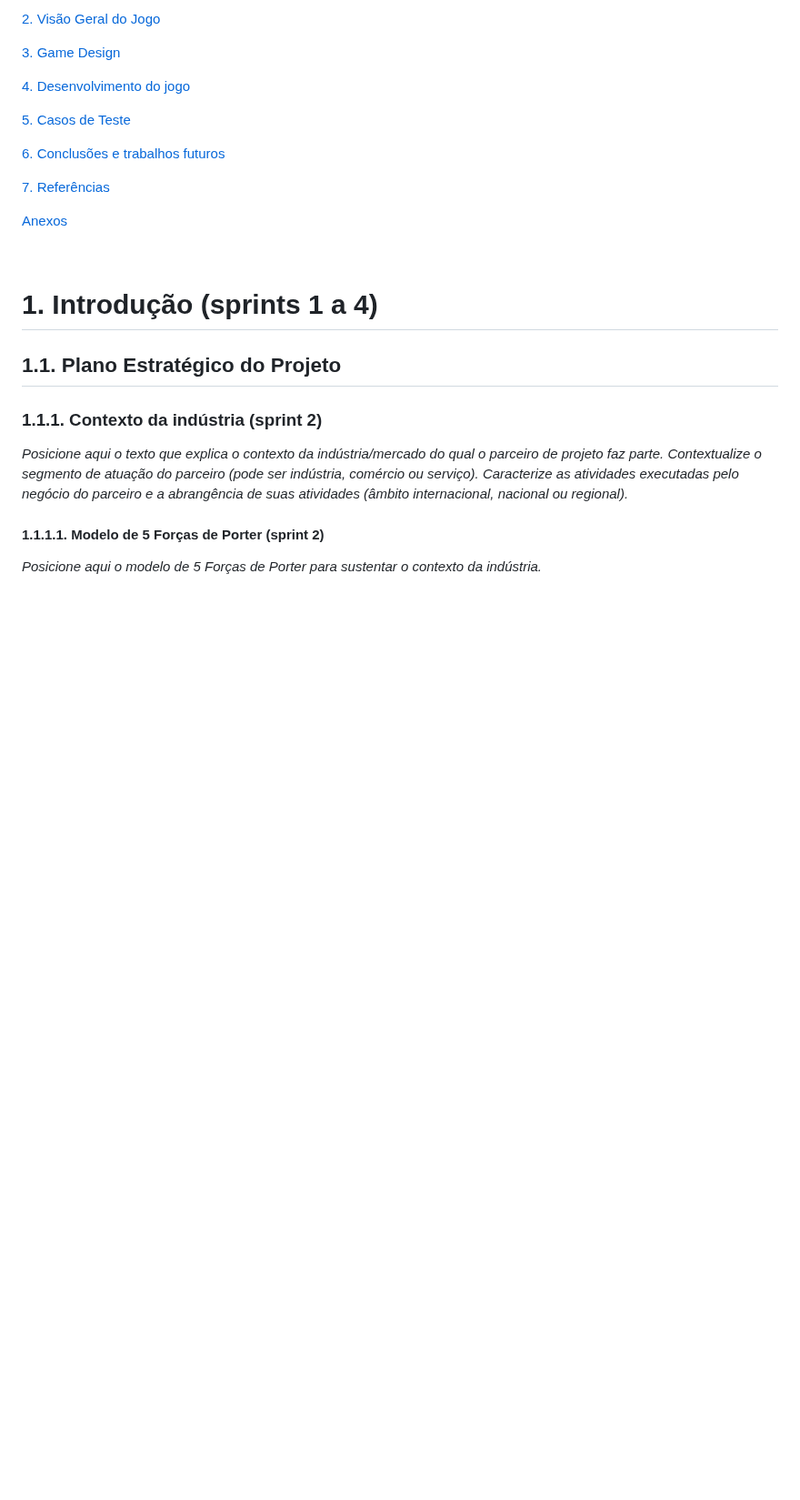
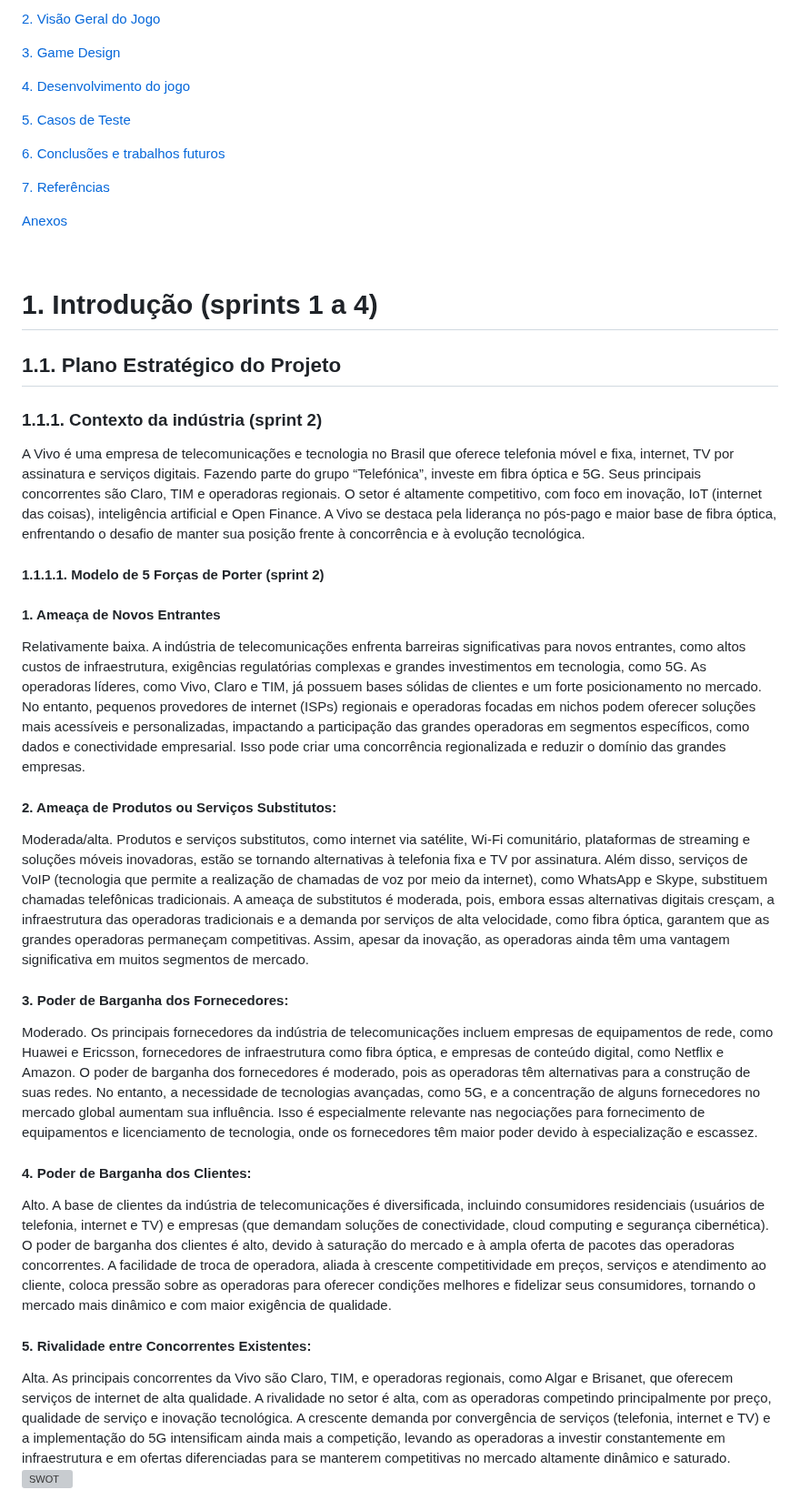
Before and after one commit to jjalmeidadev/skill-sprint-projeto, a Markdown page: documents/gdd.md, the part around one of its changes. Shown at 91% size. Drawn GitHub-style; blank space fills up the shorter version; grey boxes are pictures that could not be loaded.

```diff
--- a/documents/gdd.md
+++ b/documents/gdd.md
@@ -43,8 +43,23 @@
 
 ### 1.1.1. Contexto da indústria (sprint 2)
 
-*Posicione aqui o texto que explica o contexto da indústria/mercado do qual o parceiro de projeto faz parte. Contextualize o segmento de atuação do parceiro (pode ser indústria, comércio ou serviço). Caracterize as atividades executadas pelo negócio do parceiro e a abrangência de suas atividades (âmbito internacional, nacional ou regional).*
+A Vivo é uma empresa de telecomunicações e tecnologia no Brasil que oferece telefonia móvel e fixa, internet, TV por assinatura e serviços digitais. Fazendo parte do grupo “Telefónica”, investe em fibra óptica e 5G. Seus principais concorrentes são Claro, TIM e operadoras regionais. O setor é altamente competitivo, com foco em inovação, IoT (internet das coisas), inteligência artificial e Open Finance. A Vivo se destaca pela liderança no pós-pago e maior base de fibra óptica, enfrentando o desafio de manter sua posição frente à concorrência e à evolução tecnológica.
 
 #### 1.1.1.1. Modelo de 5 Forças de Porter (sprint 2)
 
-*Posicione aqui o modelo de 5 Forças de Porter para sustentar o contexto da indústria.*
+#### 1. Ameaça de Novos Entrantes
+Relativamente baixa. A indústria de telecomunicações enfrenta barreiras significativas para novos entrantes, como altos custos de infraestrutura, exigências regulatórias complexas e grandes investimentos em tecnologia, como 5G. As operadoras líderes, como Vivo, Claro e TIM, já possuem bases sólidas de clientes e um forte posicionamento no mercado. No entanto, pequenos provedores de internet (ISPs) regionais e operadoras focadas em nichos podem oferecer soluções mais acessíveis e personalizadas, impactando a participação das grandes operadoras em segmentos específicos, como dados e conectividade empresarial. Isso pode criar uma concorrência regionalizada e reduzir o domínio das grandes empresas.
+
+#### 2. Ameaça de Produtos ou Serviços Substitutos:
+Moderada/alta. Produtos e serviços substitutos, como internet via satélite, Wi-Fi comunitário, plataformas de streaming e soluções móveis inovadoras, estão se tornando alternativas à telefonia fixa e TV por assinatura. Além disso, serviços de VoIP (tecnologia que permite a realização de chamadas de voz por meio da internet), como WhatsApp e Skype, substituem chamadas telefônicas tradicionais. A ameaça de substitutos é moderada, pois, embora essas alternativas digitais cresçam, a infraestrutura das operadoras tradicionais e a demanda por serviços de alta velocidade, como fibra óptica, garantem que as grandes operadoras permaneçam competitivas. Assim, apesar da inovação, as operadoras ainda têm uma vantagem significativa em muitos segmentos de mercado.
+
+#### 3. Poder de Barganha dos Fornecedores:
+Moderado. Os principais fornecedores da indústria de telecomunicações incluem empresas de equipamentos de rede, como Huawei e Ericsson, fornecedores de infraestrutura como fibra óptica, e empresas de conteúdo digital, como Netflix e Amazon. O poder de barganha dos fornecedores é moderado, pois as operadoras têm alternativas para a construção de suas redes. No entanto, a necessidade de tecnologias avançadas, como 5G, e a concentração de alguns fornecedores no mercado global aumentam sua influência. Isso é especialmente relevante nas negociações para fornecimento de equipamentos e licenciamento de tecnologia, onde os fornecedores têm maior poder devido à especialização e escassez.
+
+#### 4. Poder de Barganha dos Clientes:
+Alto. A base de clientes da indústria de telecomunicações é diversificada, incluindo consumidores residenciais (usuários de telefonia, internet e TV) e empresas (que demandam soluções de conectividade, cloud computing e segurança cibernética). O poder de barganha dos clientes é alto, devido à saturação do mercado e à ampla oferta de pacotes das operadoras concorrentes. A facilidade de troca de operadora, aliada à crescente competitividade em preços, serviços e atendimento ao cliente, coloca pressão sobre as operadoras para oferecer condições melhores e fidelizar seus consumidores, tornando o mercado mais dinâmico e com maior exigência de qualidade.
+
+#### 5. Rivalidade entre Concorrentes Existentes:
+Alta. As principais concorrentes da Vivo são Claro, TIM, e operadoras regionais, como Algar e Brisanet, que oferecem serviços de internet de alta qualidade. A rivalidade no setor é alta, com as operadoras competindo principalmente por preço, qualidade de serviço e inovação tecnológica. A crescente demanda por convergência de serviços (telefonia, internet e TV) e a implementação do 5G intensificam ainda mais a competição, levando as operadoras a investir constantemente em infraestrutura e em ofertas diferenciadas para se manterem competitivas no mercado altamente dinâmico e saturado.
+![SWOT](https://github.com/user-attachments/assets/5d960390-b6ab-4ffc-a930-d2a29dda43d2)
+
```
Also changed, not shown: other parts of documents/gdd.md (+2 -0 lines).
